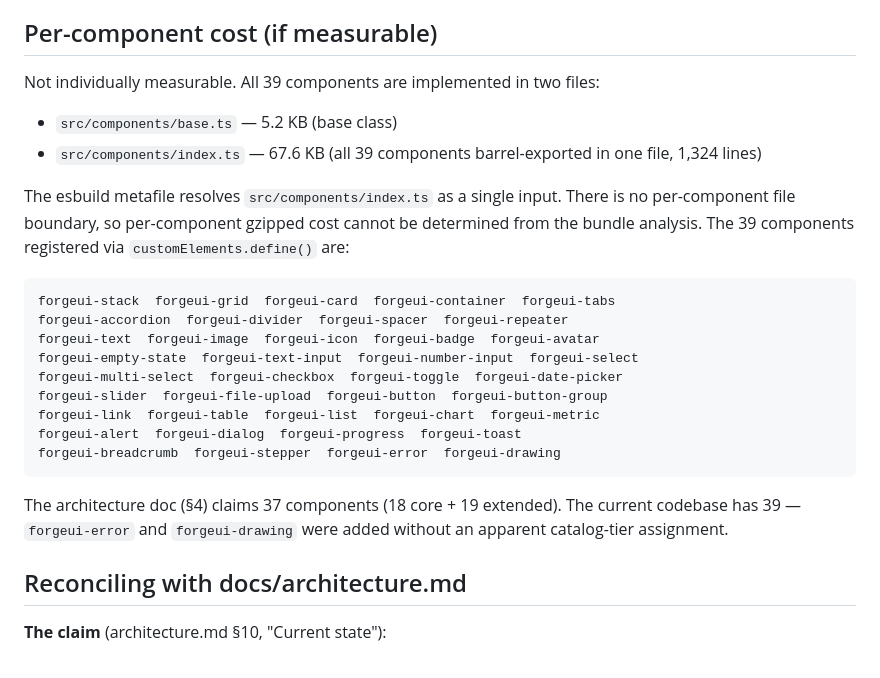
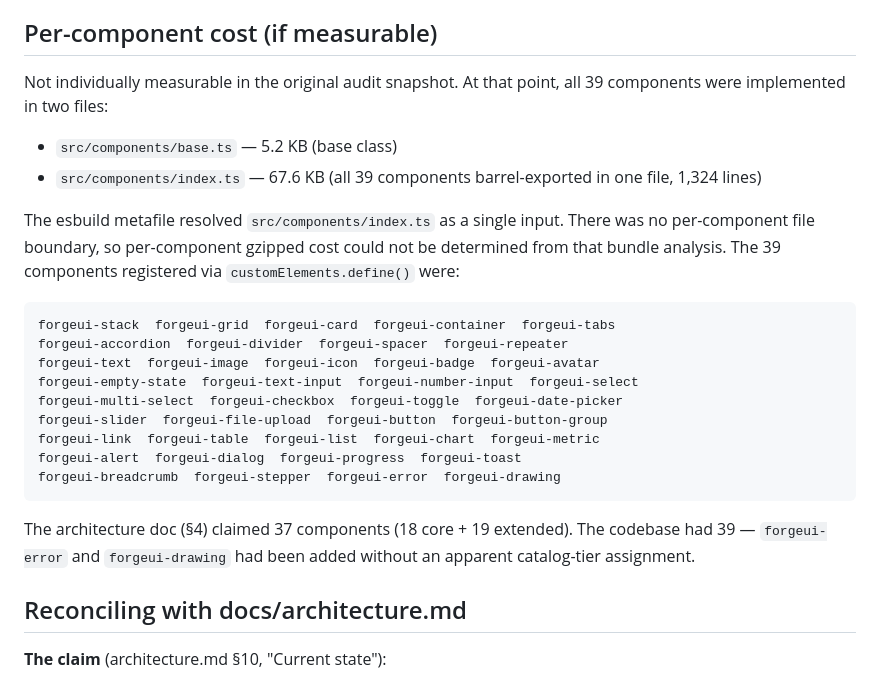
Before and after one commit to dvsklj/ForgeUI, a Markdown page: docs/performance/2026-04-bundle-audit.md, the part around the change. Rendered like a GitHub page.

Commit message:
Clarify historical bundle audit counts (#49)

````diff
--- a/docs/performance/2026-04-bundle-audit.md
+++ b/docs/performance/2026-04-bundle-audit.md
@@ -74,12 +74,16 @@ Standalone gzipped size of each runtime dependency (esbuild bundle of the dep's
 
 ## Per-component cost (if measurable)
 
-Not individually measurable. All 39 components are implemented in two files:
+Not individually measurable in the original audit snapshot. At that point, all
+39 components were implemented in two files:
 
 - `src/components/base.ts` — 5.2 KB (base class)
 - `src/components/index.ts` — 67.6 KB (all 39 components barrel-exported in one file, 1,324 lines)
 
-The esbuild metafile resolves `src/components/index.ts` as a single input. There is no per-component file boundary, so per-component gzipped cost cannot be determined from the bundle analysis. The 39 components registered via `customElements.define()` are:
+The esbuild metafile resolved `src/components/index.ts` as a single input.
+There was no per-component file boundary, so per-component gzipped cost could
+not be determined from that bundle analysis. The 39 components registered via
+`customElements.define()` were:
 
 ```
 forgeui-stack  forgeui-grid  forgeui-card  forgeui-container  forgeui-tabs
@@ -93,7 +97,9 @@ forgeui-alert  forgeui-dialog  forgeui-progress  forgeui-toast
 forgeui-breadcrumb  forgeui-stepper  forgeui-error  forgeui-drawing
 ```
 
-The architecture doc (§4) claims 37 components (18 core + 19 extended). The current codebase has 39 — `forgeui-error` and `forgeui-drawing` were added without an apparent catalog-tier assignment.
+The architecture doc (§4) claimed 37 components (18 core + 19 extended). The
+codebase had 39 — `forgeui-error` and `forgeui-drawing` had been added without
+an apparent catalog-tier assignment.
 
 ## Reconciling with docs/architecture.md
 
````
